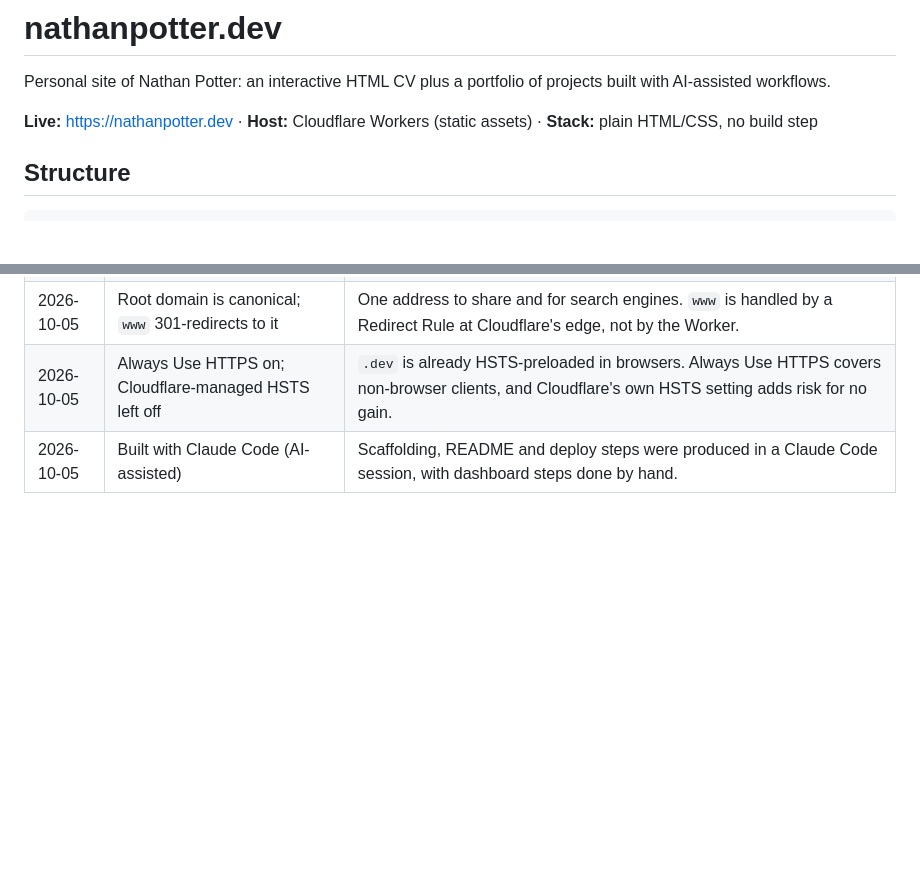
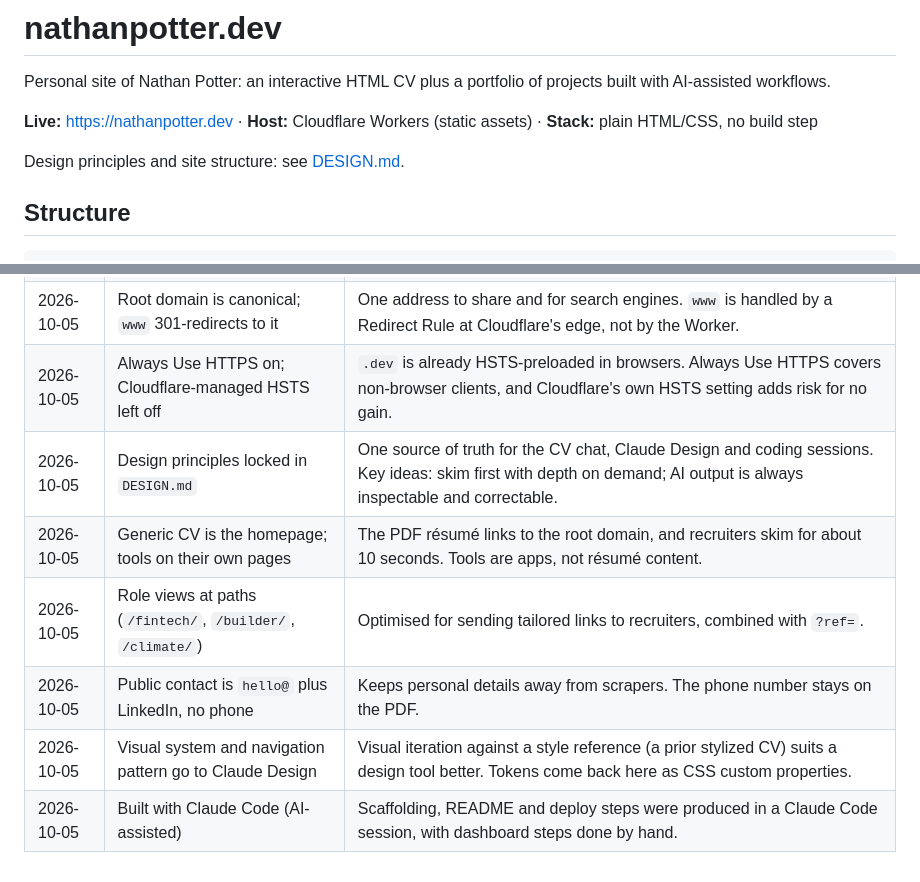
Before and after one commit to potterbotter/nathanpotter.dev, a Markdown page: README.md, 2 parts joined by grey strips. Rendered like a GitHub page; blank space fills up the shorter version.

```diff
--- a/README.md
+++ b/README.md
@@ -3,6 +3,8 @@
 Personal site of Nathan Potter: an interactive HTML CV plus a portfolio of projects built with AI-assisted workflows.
 
 **Live:** https://nathanpotter.dev · **Host:** Cloudflare Workers (static assets) · **Stack:** plain HTML/CSS, no build step
+
+Design principles and site structure: see [DESIGN.md](DESIGN.md).
 
 ## Structure
 
@@ -60,4 +62,9 @@ DNS and email are on Cloudflare too:
 | 2026-10-05 | Workers (static assets) instead of Pages | Cloudflare's dashboard routed Git imports to Workers, its recommended path for new projects. Same free static hosting, plus server-side code later goes in one Worker script. Required adding `wrangler.jsonc`. |
 | 2026-10-05 | Root domain is canonical; `www` 301-redirects to it | One address to share and for search engines. `www` is handled by a Redirect Rule at Cloudflare's edge, not by the Worker. |
 | 2026-10-05 | Always Use HTTPS on; Cloudflare-managed HSTS left off | `.dev` is already HSTS-preloaded in browsers. Always Use HTTPS covers non-browser clients, and Cloudflare's own HSTS setting adds risk for no gain. |
+| 2026-10-05 | Design principles locked in `DESIGN.md` | One source of truth for the CV chat, Claude Design and coding sessions. Key ideas: skim first with depth on demand; AI output is always inspectable and correctable. |
+| 2026-10-05 | Generic CV is the homepage; tools on their own pages | The PDF résumé links to the root domain, and recruiters skim for about 10 seconds. Tools are apps, not résumé content. |
+| 2026-10-05 | Role views at paths (`/fintech/`, `/builder/`, `/climate/`) | Optimised for sending tailored links to recruiters, combined with `?ref=`. |
+| 2026-10-05 | Public contact is `hello@` plus LinkedIn, no phone | Keeps personal details away from scrapers. The phone number stays on the PDF. |
+| 2026-10-05 | Visual system and navigation pattern go to Claude Design | Visual iteration against a style reference (a prior stylized CV) suits a design tool better. Tokens come back here as CSS custom properties. |
 | 2026-10-05 | Built with Claude Code (AI-assisted) | Scaffolding, README and deploy steps were produced in a Claude Code session, with dashboard steps done by hand. |
```
Also changed, not shown: DESIGN.md (added, +70 -0 lines).
